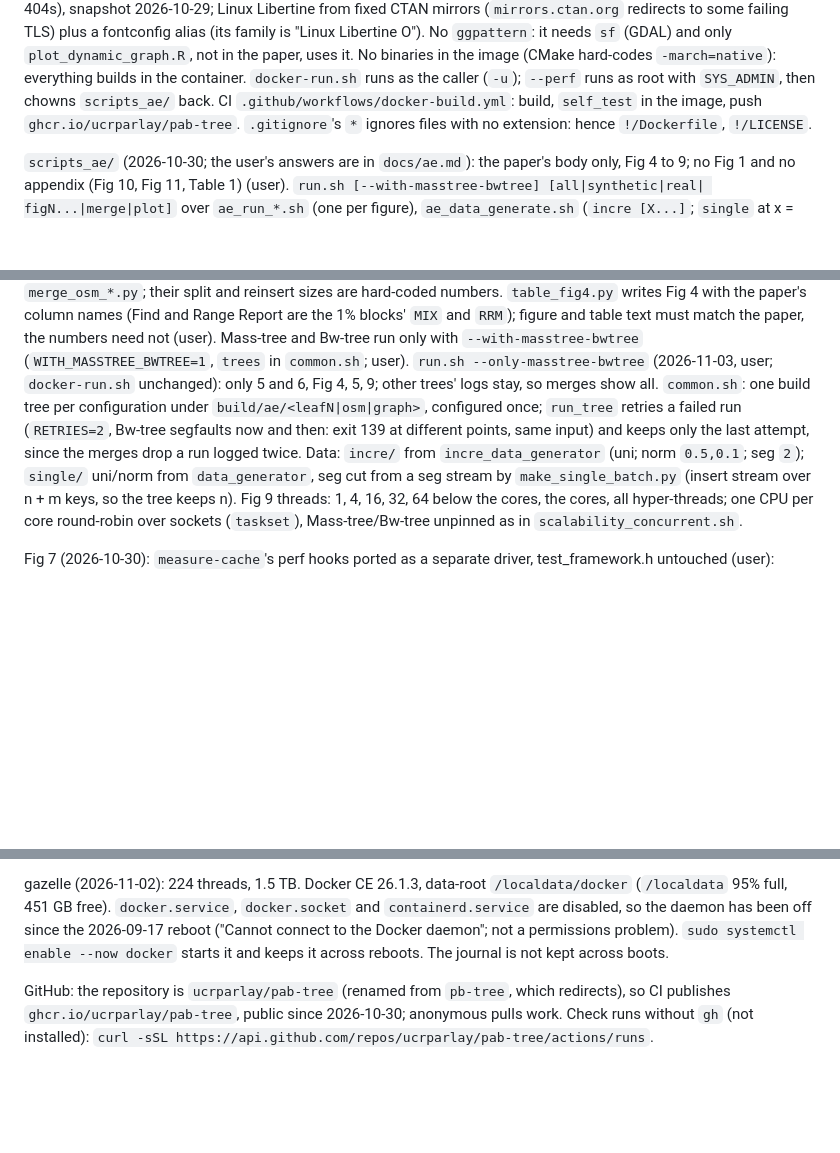
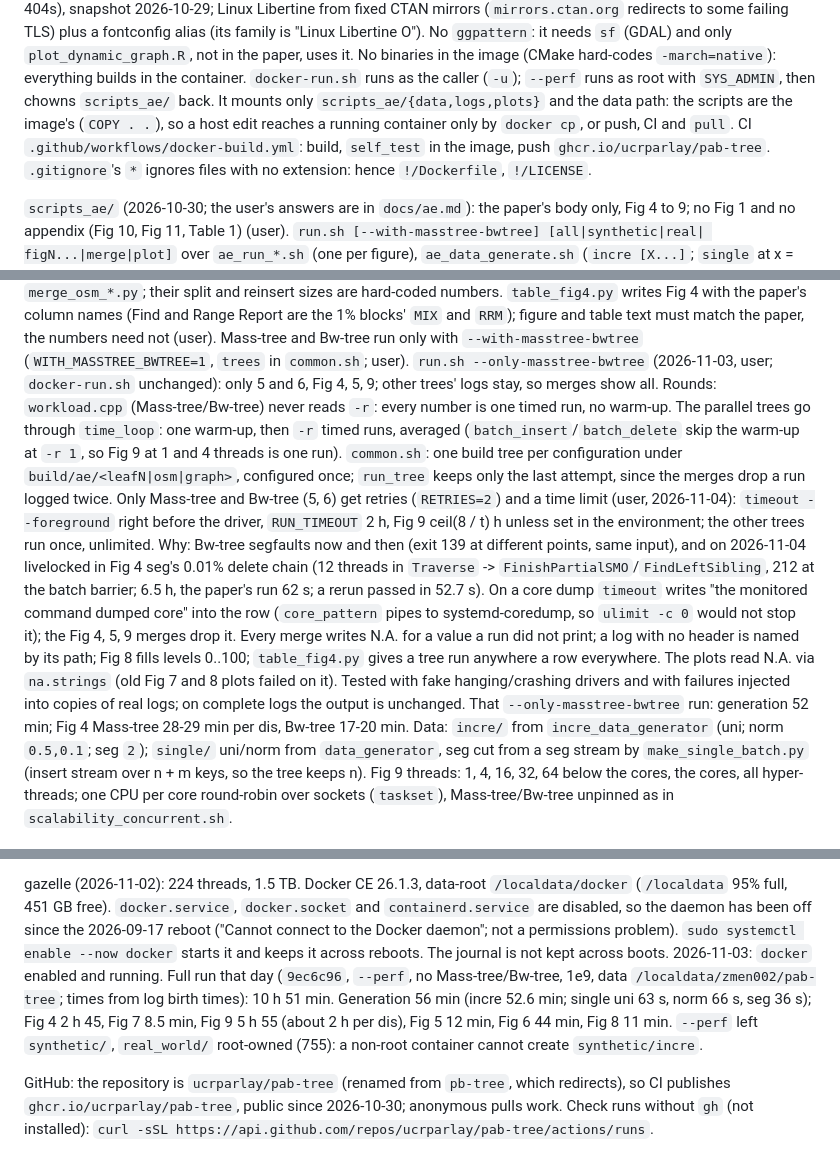
Before and after one commit to ucrparlay/pab-tree, a Markdown page: CLAUDE.md, 3 parts joined by grey strips. Drawn GitHub-style; blank space fills up the shorter version.

Commit message:
ai: update memory

```diff
--- a/CLAUDE.md
+++ b/CLAUDE.md
@@ -804,7 +804,10 @@ failing TLS) plus a fontconfig alias (its family is "Linux Libertine O"). No
 the paper, uses it. No binaries in the image (CMake hard-codes
 `-march=native`): everything builds in the container. `docker-run.sh` runs
 as the caller (`-u`); `--perf` runs as root with `SYS_ADMIN`, then chowns
-`scripts_ae/` back. CI `.github/workflows/docker-build.yml`: build,
+`scripts_ae/` back. It mounts only `scripts_ae/{data,logs,plots}` and the
+data path: the scripts are the image's (`COPY . .`), so a host edit reaches
+a running container only by `docker cp`, or push, CI and `pull`. CI
+`.github/workflows/docker-build.yml`: build,
 `self_test` in the image, push `ghcr.io/ucrparlay/pab-tree`. `.gitignore`'s
 `*` ignores files with no extension: hence `!/Dockerfile`, `!/LICENSE`.
 
@@ -830,11 +833,31 @@ paper's column names (Find and Range Report are the 1% blocks' `MIX` and
 (user). Mass-tree and Bw-tree run only with `--with-masstree-bwtree`
 (`WITH_MASSTREE_BWTREE=1`, `trees` in `common.sh`; user). `run.sh
 --only-masstree-bwtree` (2026-11-03, user; `docker-run.sh` unchanged): only
-5 and 6, Fig 4, 5, 9; other trees' logs stay, so merges show all. `common.sh`: one
+5 and 6, Fig 4, 5, 9; other trees' logs stay, so merges show all. Rounds:
+`workload.cpp` (Mass-tree/Bw-tree) never reads `-r`: every number is one timed
+run, no warm-up. The parallel trees go through `time_loop`: one warm-up, then
+`-r` timed runs, averaged (`batch_insert`/`batch_delete` skip the warm-up at
+`-r 1`, so Fig 9 at 1 and 4 threads is one run). `common.sh`: one
 build tree per configuration under `build/ae/<leafN|osm|graph>`,
-configured once; `run_tree` retries a failed run (`RETRIES=2`, Bw-tree
-segfaults now and then: exit 139 at different points, same input) and
-keeps only the last attempt, since the merges drop a run logged twice.
+configured once; `run_tree` keeps only the last attempt, since the merges
+drop a run logged twice. Only Mass-tree and Bw-tree (5, 6) get retries
+(`RETRIES=2`) and a time limit (user, 2026-11-04): `timeout --foreground`
+right before the driver, `RUN_TIMEOUT` 2 h, Fig 9 ceil(8 / t) h unless set
+in the environment; the other trees run once, unlimited. Why: Bw-tree
+segfaults now and then (exit 139 at different points, same input), and on
+2026-11-04 livelocked in Fig 4 seg's 0.01% delete chain (12 threads in
+`Traverse` -> `FinishPartialSMO`/`FindLeftSibling`, 212 at the batch
+barrier; 6.5 h, the paper's run 62 s; a rerun passed in 52.7 s). On a core
+dump `timeout` writes "the monitored command dumped core" into the row
+(`core_pattern` pipes to systemd-coredump, so `ulimit -c 0` would not stop
+it); the Fig 4, 5, 9 merges drop it. Every merge writes N.A. for a value a
+run did not print; a log with no header is named by its path; Fig 8 fills
+levels 0..100; `table_fig4.py` gives a tree run anywhere a row everywhere.
+The plots read N.A. via `na.strings` (old Fig 7 and 8 plots failed on it).
+Tested with fake hanging/crashing drivers and with failures injected into
+copies of real logs; on complete logs the output is unchanged.
+That `--only-masstree-bwtree` run: generation 52 min; Fig 4 Mass-tree 28-29
+min per dis, Bw-tree 17-20 min.
 Data: `incre/` from `incre_data_generator` (uni; norm `0.5,0.1`; seg `2`);
 `single/` uni/norm from `data_generator`, seg cut from a seg stream by
 `make_single_batch.py` (insert stream over n + m keys, so the tree keeps
@@ -871,6 +894,13 @@ gazelle (2026-11-02): 224 threads, 1.5 TB. Docker CE 26.1.3, data-root
 been off since the 2026-09-17 reboot ("Cannot connect to the Docker
 daemon"; not a permissions problem). `sudo systemctl enable --now docker`
 starts it and keeps it across reboots. The journal is not kept across boots.
+2026-11-03: `docker` enabled and running. Full run that day (`9ec6c96`, `--perf`, no
+Mass-tree/Bw-tree, 1e9, data `/localdata/zmen002/pab-tree`; times from log
+birth times): 10 h 51 min. Generation 56 min (incre 52.6 min; single uni 63
+s, norm 66 s, seg 36 s); Fig 4 2 h 45, Fig 7 8.5 min, Fig 9 5 h 55 (about 2 h
+per dis), Fig 5 12 min, Fig 6 44 min, Fig 8 11 min. `--perf` left
+`synthetic/`, `real_world/` root-owned (755): a non-root container cannot
+create `synthetic/incre`.
 
 GitHub: the repository is `ucrparlay/pab-tree` (renamed from `pb-tree`,
 which redirects), so CI publishes `ghcr.io/ucrparlay/pab-tree`, public since
```
